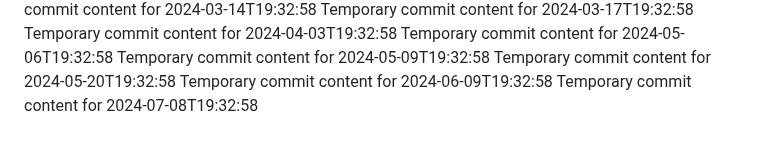
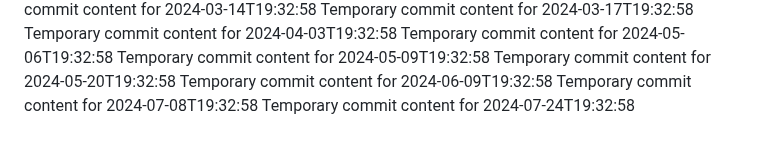
Before and after one commit to Ilovecheesecake/super-rotary-phone, a Markdown page: report.md, the part around the change. Drawn GitHub-style.

```diff
--- a/report.md
+++ b/report.md
@@ -64,3 +64,4 @@ Temporary commit content for 2024-05-09T19:32:58
 Temporary commit content for 2024-05-20T19:32:58
 Temporary commit content for 2024-06-09T19:32:58
 Temporary commit content for 2024-07-08T19:32:58
+Temporary commit content for 2024-07-24T19:32:58
```
